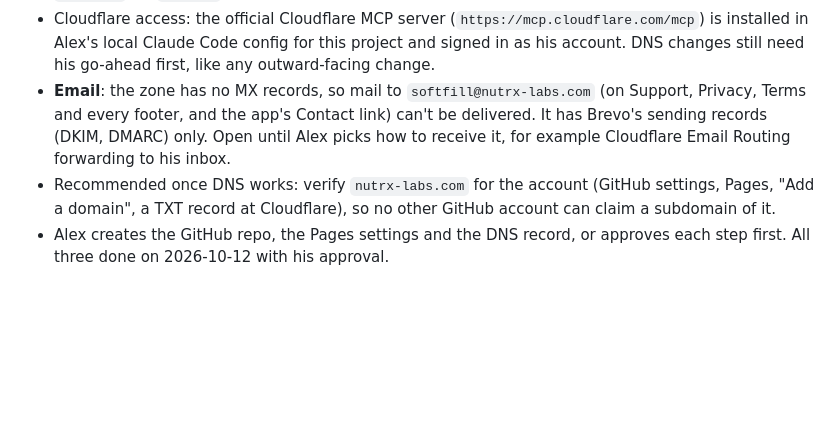
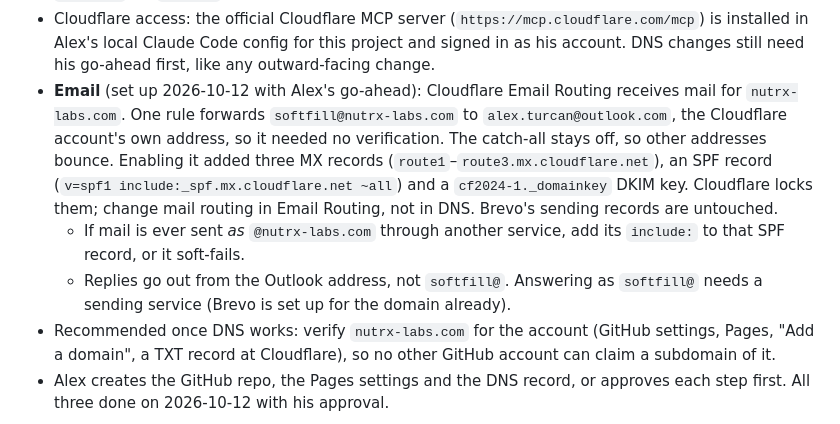
Before and after one commit to a7ex-turcan/softfill-web, a Markdown page: CLAUDE.md, the part around the change. Drawn GitHub-style; blank space fills up the shorter version.

Commit message:
Record that softfill@ mail now forwards to Alex's inbox (#6)
The zone had no MX records, so mail to softfill@nutrx-labs.com went nowhere. Cloudflare Email Routing now receives it and forwards softfill@ to Alex's Outlook inbox. CLAUDE.md records the records it added and locked, and what to change if the domain ever sends mail through another service.

Co-Authored-By: Claude Opus 5.5 <noreply@anthropic.com>
Claude-Session: https://claude.ai/code/session_0178YRvRGd67QXaWiFDnPms3

```diff
--- a/CLAUDE.md
+++ b/CLAUDE.md
@@ -303,9 +303,16 @@ no-break space before the dot so it never starts a line. The parental gate mock'
 - Cloudflare access: the official Cloudflare MCP server (`https://mcp.cloudflare.com/mcp`) is installed in
   Alex's local Claude Code config for this project and signed in as his account. DNS changes still need his
   go-ahead first, like any outward-facing change.
-- **Email**: the zone has no MX records, so mail to `softfill@nutrx-labs.com` (on Support, Privacy, Terms and
-  every footer, and the app's Contact link) can't be delivered. It has Brevo's sending records (DKIM, DMARC)
-  only. Open until Alex picks how to receive it, for example Cloudflare Email Routing forwarding to his inbox.
+- **Email** (set up 2026-10-12 with Alex's go-ahead): Cloudflare Email Routing receives mail for
+  `nutrx-labs.com`. One rule forwards `softfill@nutrx-labs.com` to `alex.turcan@outlook.com`, the Cloudflare
+  account's own address, so it needed no verification. The catch-all stays off, so other addresses bounce.
+  Enabling it added three MX records (`route1`–`route3.mx.cloudflare.net`), an SPF record
+  (`v=spf1 include:_spf.mx.cloudflare.net ~all`) and a `cf2024-1._domainkey` DKIM key. Cloudflare locks them;
+  change mail routing in Email Routing, not in DNS. Brevo's sending records are untouched.
+  - If mail is ever sent *as* `@nutrx-labs.com` through another service, add its `include:` to that SPF
+    record, or it soft-fails.
+  - Replies go out from the Outlook address, not `softfill@`. Answering as `softfill@` needs a sending
+    service (Brevo is set up for the domain already).
 - Recommended once DNS works: verify `nutrx-labs.com` for the account (GitHub settings, Pages, "Add a
   domain", a TXT record at Cloudflare), so no other GitHub account can claim a subdomain of it.
 - Alex creates the GitHub repo, the Pages settings and the DNS record, or approves each step first. All three
```
